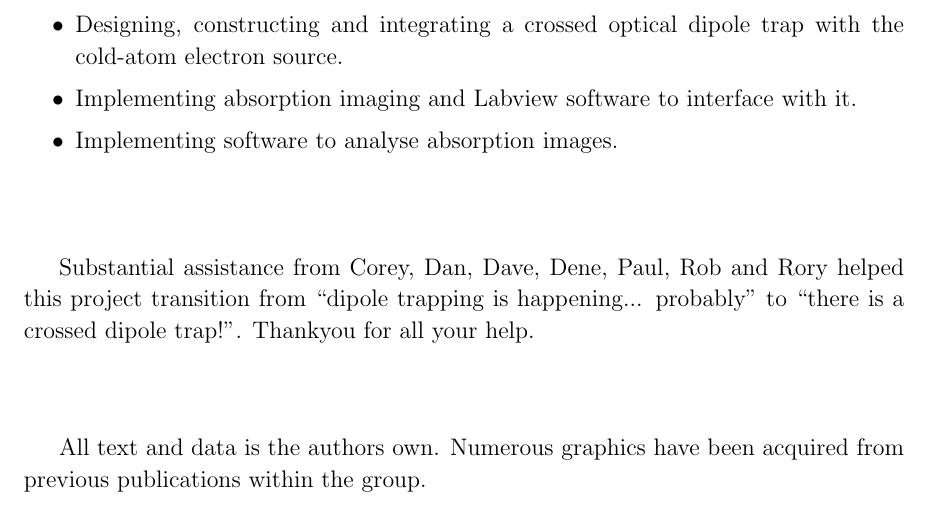
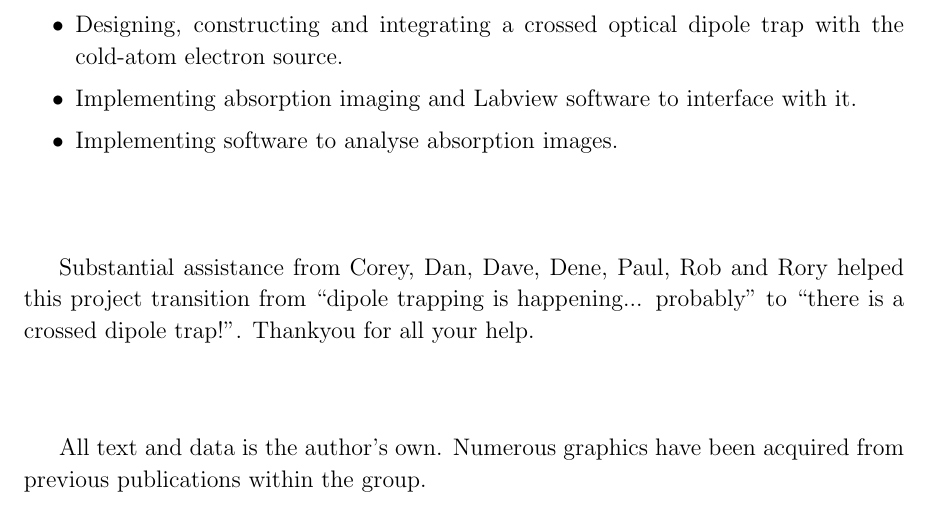
Before and after one commit to joshuat/Thesis, a LaTeX thesis (thesis.tex, which reads 0_frontmatter/originality.tex): part of page 3 of 48, cut so that both start at the same text. Compiled offline with pdfLaTeX.

Commit message:
Missed an apostrophe.

```diff
--- a/0_frontmatter/originality.tex
+++ b/0_frontmatter/originality.tex
@@ -19,6 +19,6 @@ Substantial assistance from Corey, Dan, Dave, Dene, Paul, Rob and Rory helped th
 
 \vspace*{15mm}
 
-All text and data is the authors own. Numerous graphics have been acquired from previous publications within the group.
+All text and data is the author's own. Numerous graphics have been acquired from previous publications within the group.
 \end{quotation}
 \clearpage
```
